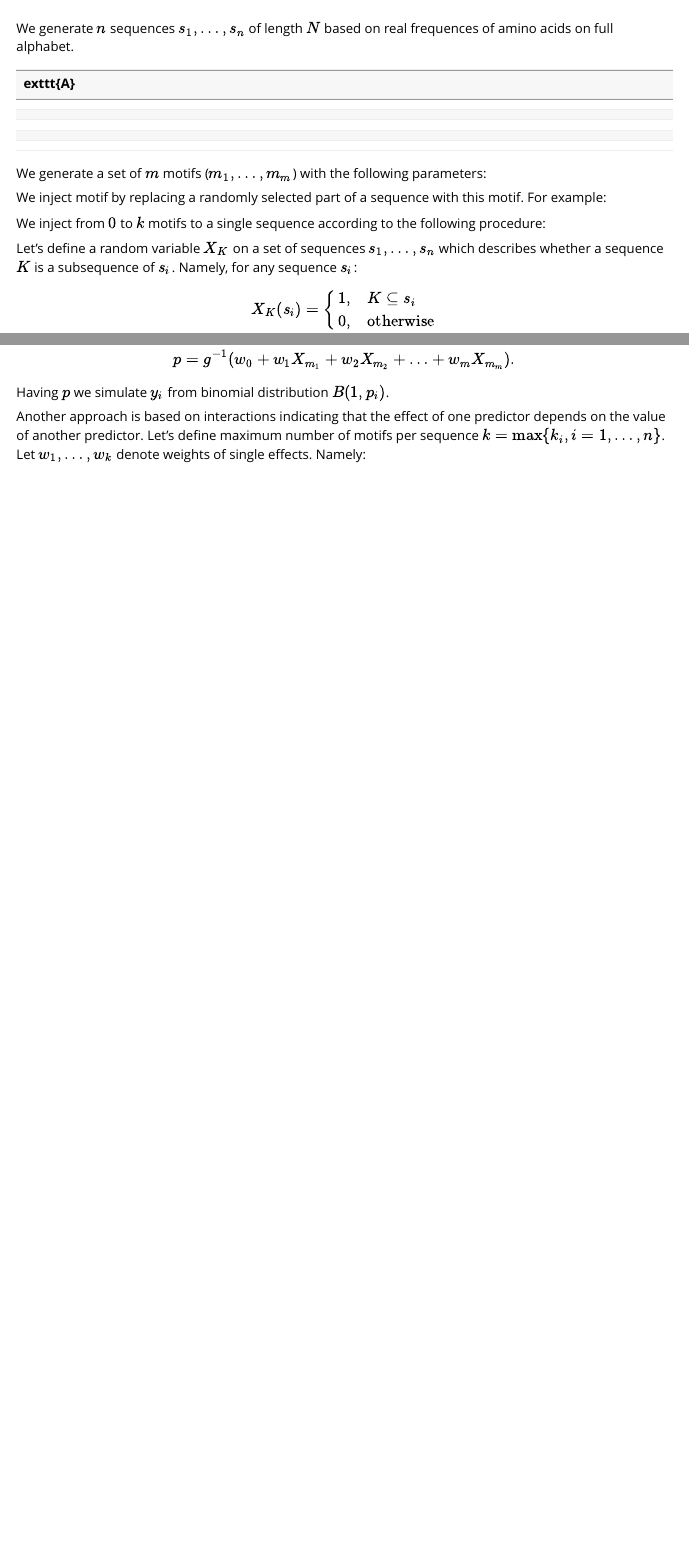
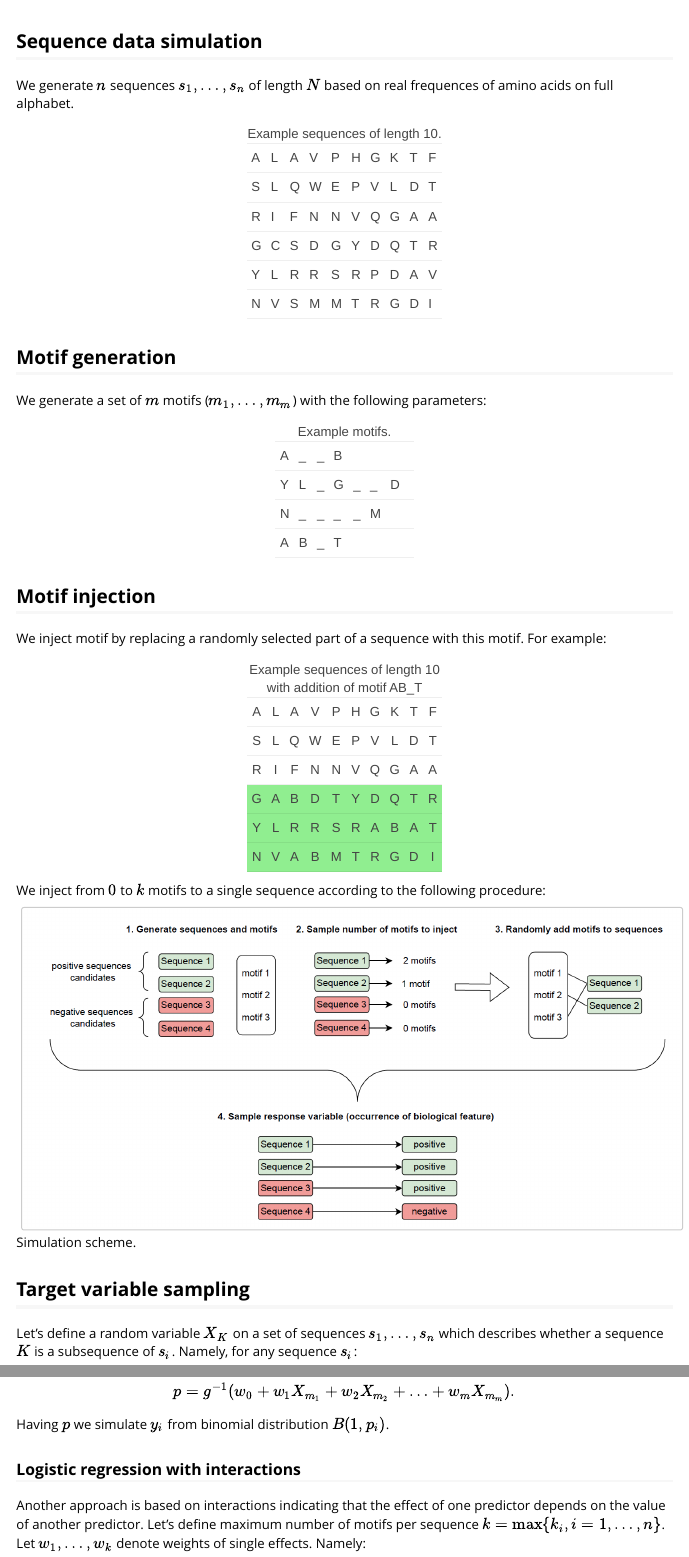
Before and after one commit to BioGenies/kmerFilters, an R Markdown document (vignettes/simulation_description.Rmd): the page in a window 1100 px wide, from 60 px down, and a second part further down, joined at a grey line. Rendered offline with R 4.5, knitr and Pandoc, with nearby package versions.

Commit message:
fixes vignette

````diff
--- a/vignettes/simulation_description.Rmd
+++ b/vignettes/simulation_description.Rmd
@@ -19,8 +21,24 @@ knitr::opts_chunk$set(
 
 \maketitle
 
-\section{Sequence data simulation}
+## Sequence data simulation
 
 We generate $n$ sequences $s_1, \ldots, s_n$ of length $N$ based on real frequences of amino acids on full alphabet.
 
-| exttt{A}   | \texttt{L} | \texttt{A} | \texttt{V} | \texttt{P} | \texttt{H} | \texttt{G} | \texttt{K} | \texttt{T} | \texttt{F} |
+```{r, echo=FALSE, message=FALSE, warning=FALSE}
+library(kableExtra)
+
+letter_matrix <- matrix(c(
+  'A', 'L', 'A', 'V', 'P', 'H', 'G', 'K', 'T', 'F',
+  'S', 'L', 'Q', 'W', 'E', 'P', 'V', 'L', 'D', 'T',
+  'R', 'I', 'F', 'N', 'N', 'V', 'Q', 'G', 'A', 'A',
+  'G', 'C', 'S', 'D', 'G', 'Y', 'D', 'Q', 'T', 'R',
+  'Y', 'L', 'R', 'R', 'S', 'R', 'P', 'D', 'A', 'V',
+  'N', 'V', 'S', 'M', 'M', 'T', 'R', 'G', 'D', 'I'
+), nrow = 6, byrow = TRUE)
+
+letter_df <- as.data.frame(letter_matrix)
+
+kable_paper(kbl(letter_df, row.names = FALSE, col.names = NULL,
+                caption = "Example sequences of length 10."), full_width = F)
+```
@@ -33,6 +45,7 @@ We generate $n$ sequences $s_1, \ldots, s_n$ of length $N$ based on real frequen
 
 
-\section{Motif generation}
+
+## Motif generation
 
 We generate a set of $m$ motifs ($m_1, \ldots, m_m$) with the following parameters:
 
@@ -41,40 +54,52 @@ We generate a set of $m$ motifs ($m_1, \ldots, m_m$) with the following paramete
     \item $d_m$: denoting maximum number of gaps in motif
 \end{itemize}
 
-\begin{table}[!h]
-    \centering
-    \begin{tabular}{ccccccccc}
-\texttt{A} & \texttt{\_} & \texttt{\_} & \texttt{B} &  &  &  &     \\
-\texttt{Y} & \texttt{L} & \texttt{\_} & \texttt{G} & \texttt{\_} & \texttt{\_} & \texttt{D}  \\
-\texttt{N} & \texttt{\_} & \texttt{\_} & \texttt{\_} & \texttt{\_} & \texttt{M} &   \\
-\texttt{A} & \texttt{B} & \texttt{\_} & \texttt{T} &  &  &   \\
 
-    \end{tabular}
-    \caption{Example motifs}
-    \label{tab:motifs}
-\end{table}
+```{r, echo=FALSE}
 
-\section{Motif injection}
+motif_matrix <- matrix(c(
+  'A', '_', '_', 'B', '', '', '', '',
+  'Y', 'L', '_', 'G', '_', '_', 'D', '',
+  'N', '_', '_', '_', '_', 'M', '', '',
+  'A', 'B', '_', 'T', '', '', '', ''
+), nrow = 4, byrow = TRUE)
+
+motif_df <- as.data.frame(motif_matrix)
+
+kable_paper(
+    kbl(motif_df, row.names = FALSE, col.names = NULL,
+        caption = "Example motifs."), full_width = F
+)
+```
+
+
+## Motif injection
 
 We inject motif by replacing a randomly selected part of a sequence with this motif. For example:
 
-\begin{table}[!h]
-    \centering
-    \begin{tabular}{cccccccccc}
-\texttt{A} & \texttt{L} & \texttt{A} & \texttt{V} & \texttt{P} & \texttt{H} & \texttt{G} & \texttt{K} & \texttt{T} & \texttt{F} \\
-\texttt{S} & \texttt{L} & \texttt{Q} & \texttt{W} & \texttt{E} & \texttt{P} & \texttt{V} & \texttt{L} & \texttt{D} & \texttt{T} \\
-\texttt{R} & \texttt{I} & \texttt{F} & \texttt{N} & \texttt{N} & \texttt{V} & \texttt{Q} & \texttt{G} & \texttt{A} & \texttt{A} \\
-\rowcolor{green!25}
-\texttt{G} & \textbf{\texttt{A}} & \textbf{\texttt{B}} & \texttt{D} & \textbf{\texttt{T}} & \texttt{Y} & \texttt{D} & \texttt{Q} & \texttt{T} & \texttt{R} \\
-\rowcolor{green!25}
-\texttt{Y} & \texttt{L} & \texttt{R} & \texttt{R} & \texttt{S} & \texttt{R} & \textbf{\texttt{A}} & \textbf{\texttt{B}} & \texttt{A} & \textbf{\texttt{T}} \\
-\rowcolor{green!25}
-\texttt{N} & \texttt{V} & \textbf{\texttt{A}} & \textbf{\texttt{B}} & \texttt{M} & \textbf{\texttt{T}} & \texttt{R} & \texttt{G} & \texttt{D} & \texttt{I} \\
 
-    \end{tabular}
-    \caption{Example sequences of length 10 with addition of motif \texttt{AB\_T}}
-    \label{tab:my_label}
-\end{table}
+```{r, echo=FALSE}
+
+sequences_matrix <- matrix(c(
+  'A', 'L', 'A', 'V', 'P', 'H', 'G', 'K', 'T', 'F',
+  'S', 'L', 'Q', 'W', 'E', 'P', 'V', 'L', 'D', 'T',
+  'R', 'I', 'F', 'N', 'N', 'V', 'Q', 'G', 'A', 'A',
+  'G', 'A', 'B', 'D', 'T', 'Y', 'D', 'Q', 'T', 'R',
+  'Y', 'L', 'R', 'R', 'S', 'R', 'A', 'B', 'A', 'T',
+  'N', 'V', 'A', 'B', 'M', 'T', 'R', 'G', 'D', 'I'
+), nrow = 6, byrow = TRUE)
+
+sequences_df <- as.data.frame(sequences_matrix)
+
+kbl(sequences_df, col.names = NULL, row.names = FALSE, align = 'c',
+      caption = "Example sequences of length 10 with addition of motif AB_T") |>
+  row_spec(4, background = "lightgreen") |>
+  row_spec(5, background = "lightgreen") |>
+  row_spec(6, background = "lightgreen") |>
+  kable_paper(full_width = F)
+
+```
+
 
 \noindent  We inject from $0$ to $k$ motifs to a single sequence according to the following procedure:
 
@@ -98 +118,2 @@ $$k_i \in \left\{\begin{array}{cl}
 
+## Target variable sampling
@@ -130,7 +140,7 @@ We assume some particular values of $w_1, \ldots, w_m$ and calculate vector of p
 $$p = g^{-1}(w_0 + w_1 X_{m_1} + w_2 X_{m_2} + \ldots + w_m X_{m_m}).$$
 Having $p$ we simulate $y_i$ from binomial distribution $B(1, p_i)$.
 
-\subsection{Logistic regression with interactions}
+### Logistic regression with interactions
 
 Another approach is based on interactions indicating that the effect of one predictor depends on the value of another predictor. Let's define maximum number of motifs per sequence $k = \max\lbrace k_i, i = 1, \ldots, n\rbrace$. Let $w_{1}, \ldots, w_{k}$ denote weights of single effects. Namely:
 
````
Also changed, not shown: vignettes/figs/diag1.pdf (deleted), vignettes/figs/injections.PNG (added), vignettes/figs/kmers.drawio.pdf (deleted), vignettes/figs/models.pdf (deleted), vignettes/simulation_description.Rmd (34 more changed lines).
